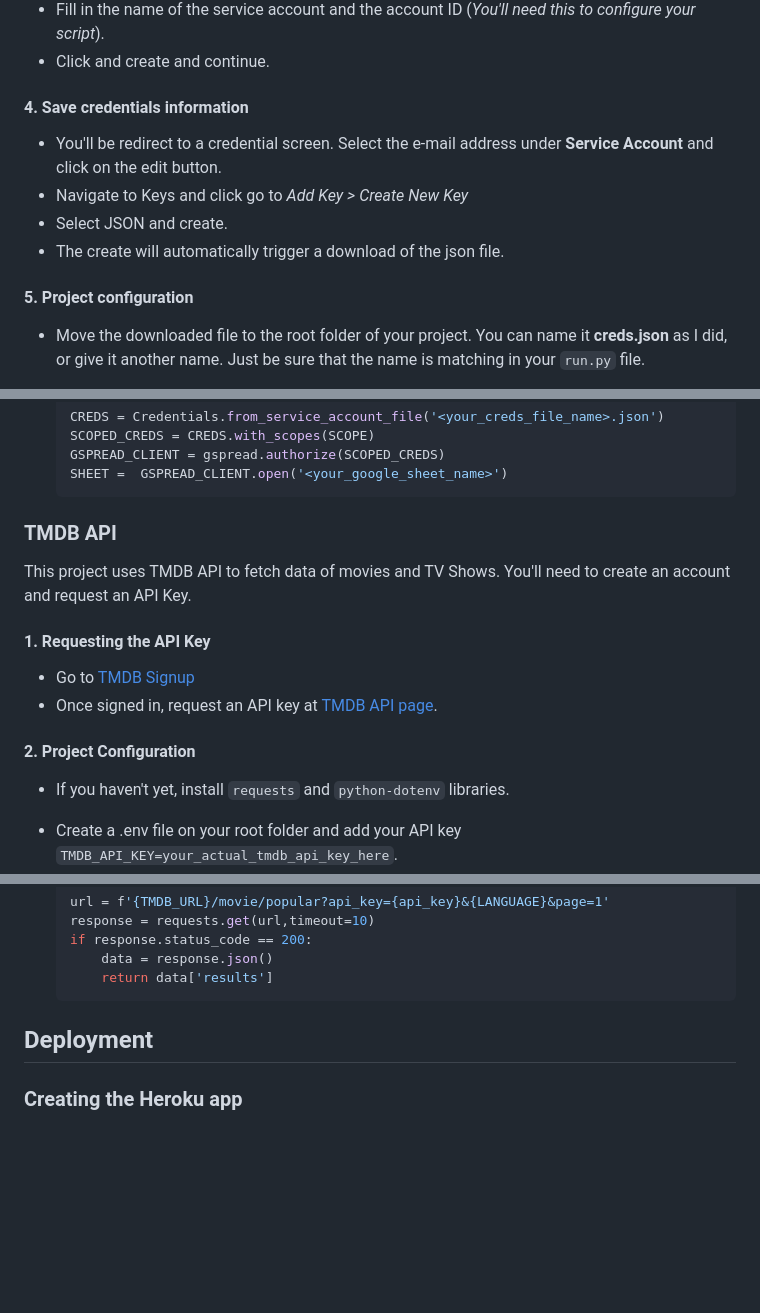
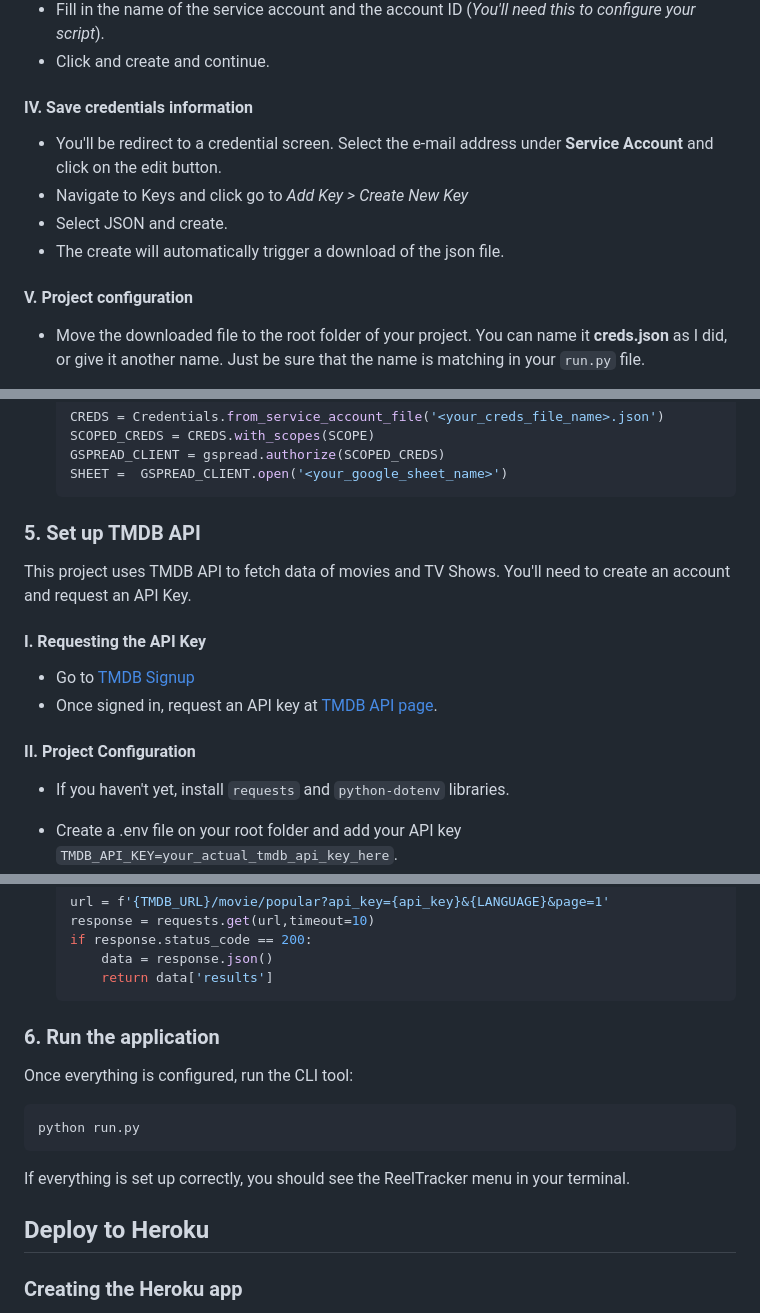
Before and after one commit to larevolucia/reeltracker_cli, a Markdown page: README.md, 3 parts joined by grey strips. Rendered like a GitHub page; blank space fills up the shorter version.

````diff
--- a/README.md
+++ b/README.md
@@ -162,13 +218,13 @@ This project uses Google Sheets to store personal viewing history and watchlist.
 - Fill in the name of the service account and the account ID (_You'll need this to configure your script_).
 - Click and create and continue.
 
-#### 4. Save credentials information
+####  IV. Save credentials information
 - You'll be redirect to a credential screen. Select the e-mail address under **Service Account** and click on the edit button.
 - Navigate to Keys and click go to _Add Key > Create New Key_
 - Select JSON and create.
 - The create will automatically trigger a download of the json file.
 
-#### 5. Project configuration
+#### V. Project configuration
 - Move the downloaded file to the root folder of your project. You can name it **creds.json** as I did, or give it another name. Just be sure that the name is matching in your `run.py` file.
 - On your Google account, create a new Google Sheets document. You can name it `reeltracker_cli` as I did, or give it another unique name. Just be sure that the name is matching in your `run.py` file.
 - On your new file, click on the share button and copy&paste the e-mail address that can be found in your creds.json.
@@ -191,16 +247,16 @@ This project uses Google Sheets to store personal viewing history and watchlist.
     SHEET =  GSPREAD_CLIENT.open('<your_google_sheet_name>')
     ```
 
-### TMDB API
+### 5. Set up TMDB API
 
 This project uses TMDB API to fetch data of movies and TV Shows. You'll need to create an account and request an API Key.
 
-#### 1. Requesting the API Key
+#### I. Requesting the API Key
 
 - Go to [TMDB Signup](https://www.themoviedb.org/signup)
 - Once signed in, request an API key at [TMDB API page](https://www.themoviedb.org/settings/api).
 
-#### 2. Project Configuration
+#### II. Project Configuration
 -  If you haven't yet, install `requests` and `python-dotenv` libraries.
 - Create a .env file on your root folder and add your API key `TMDB_API_KEY=your_actual_tmdb_api_key_here`.
 - Add .env to your .gitignore file to ensure it's never pushed to GitHub.
@@ -249,7 +305,19 @@ This project uses TMDB API to fetch data of movies and TV Shows. You'll need to
         return data['results']
     ```
 
-## Deployment
+
+
+### 6. Run the application
+
+Once everything is configured, run the CLI tool:
+
+```bash
+python run.py
+```
+
+If everything is set up correctly, you should see the ReelTracker menu in your terminal.
+
+## Deploy to Heroku
 
 ### Creating the Heroku app
 
````
Also changed, not shown: other parts of README.md (+62 -6 lines).
